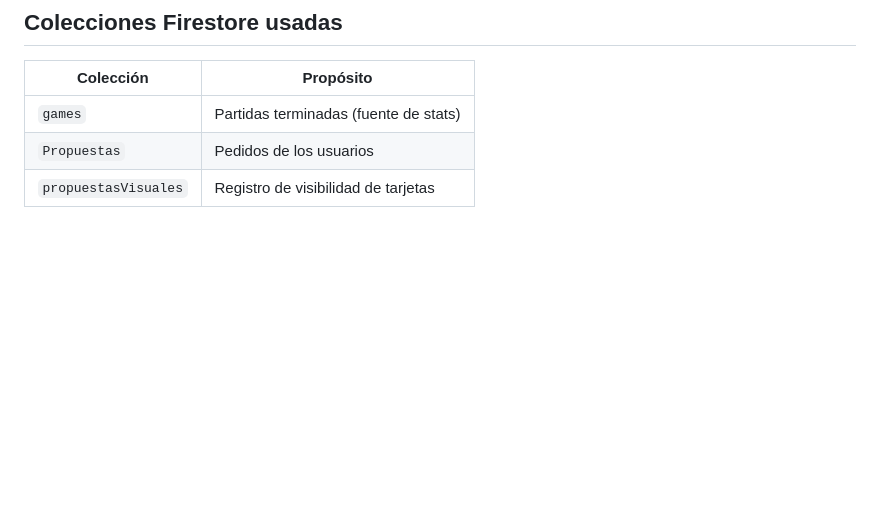
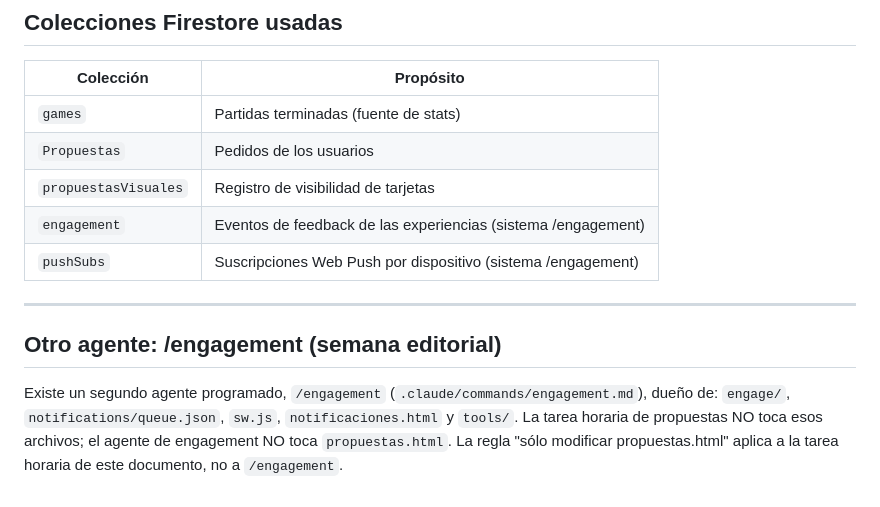
Before and after one commit to Abecedeefege/LunesDeUNO, a Markdown page: CLAUDE.md, the part around the change. Rendered like a GitHub page; blank space fills up the shorter version.

```diff
--- a/CLAUDE.md
+++ b/CLAUDE.md
@@ -122,3 +122,17 @@ apiKey    : AIzaSyDgmh5HjjYdIwkFgeo7iBfcfQ_b73Xa3yM
 | `games` | Partidas terminadas (fuente de stats) |
 | `Propuestas` | Pedidos de los usuarios |
 | `propuestasVisuales` | Registro de visibilidad de tarjetas |
+| `engagement` | Eventos de feedback de las experiencias (sistema /engagement) |
+| `pushSubs` | Suscripciones Web Push por dispositivo (sistema /engagement) |
+
+---
+
+## Otro agente: /engagement (semana editorial)
+
+Existe un segundo agente programado, `/engagement`
+(`.claude/commands/engagement.md`), dueño de: `engage/`,
+`notifications/queue.json`, `sw.js`, `notificaciones.html` y `tools/`.
+La tarea horaria de propuestas NO toca esos archivos; el agente de
+engagement NO toca `propuestas.html`. La regla "sólo modificar
+propuestas.html" aplica a la tarea horaria de este documento, no a
+`/engagement`.
```
Also changed, not shown: .claude/commands/engagement.md (added, +347 -0 lines).
